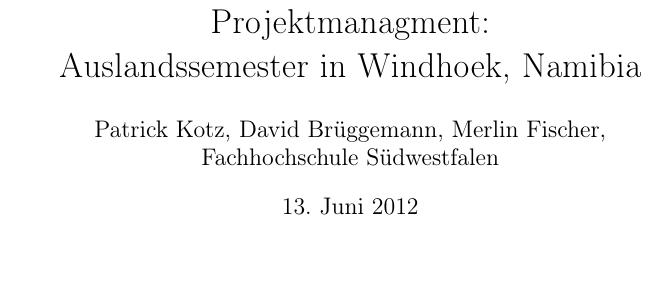
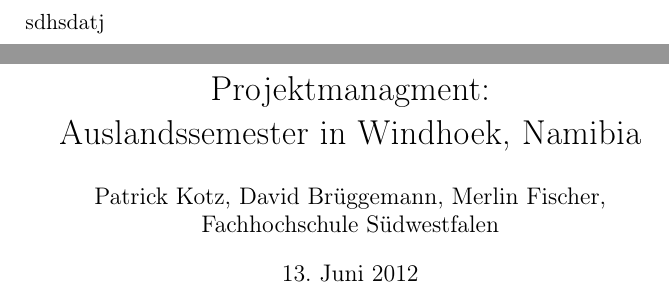
Before and after one commit to namiwindsemesterbla/namiwindsemesterbla, a LaTeX document (berichtv1.tex): part of page 3 of 7 before the commit and two parts of pages 2 and 3 of 7 after it, the two joined at a grey line, cut at the place of the change. Compiled offline with pdfLaTeX.

Commit message:
/ ‘berichtv1.tex’

```diff
--- a/berichtv1.tex
+++ b/berichtv1.tex
@@ -19,6 +19,7 @@
 \end{titlepage}
 
 \clearpage
+sdhsdatj
 \vspace*{\fill}
 \maketitle
 \vspace*{\fill}
```
